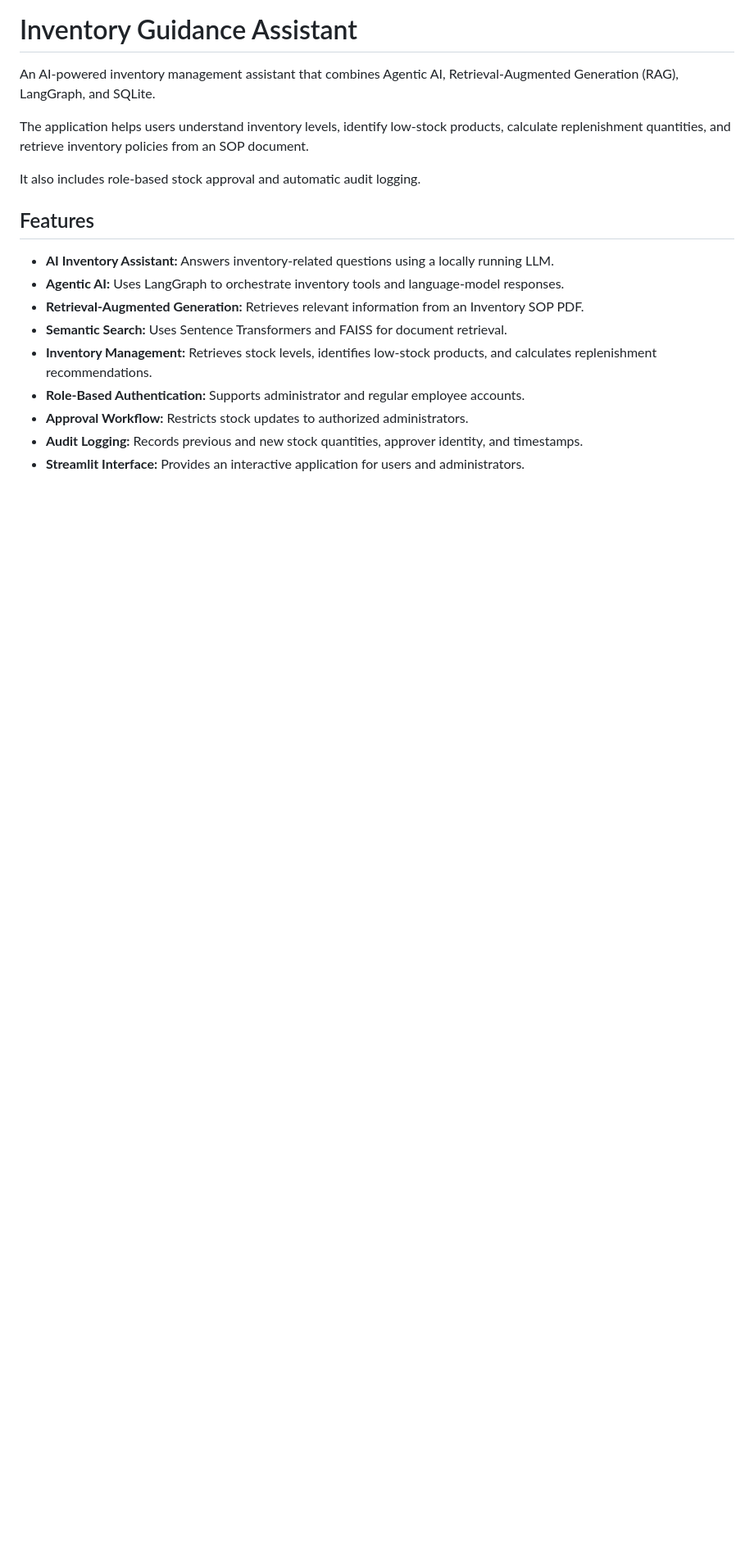
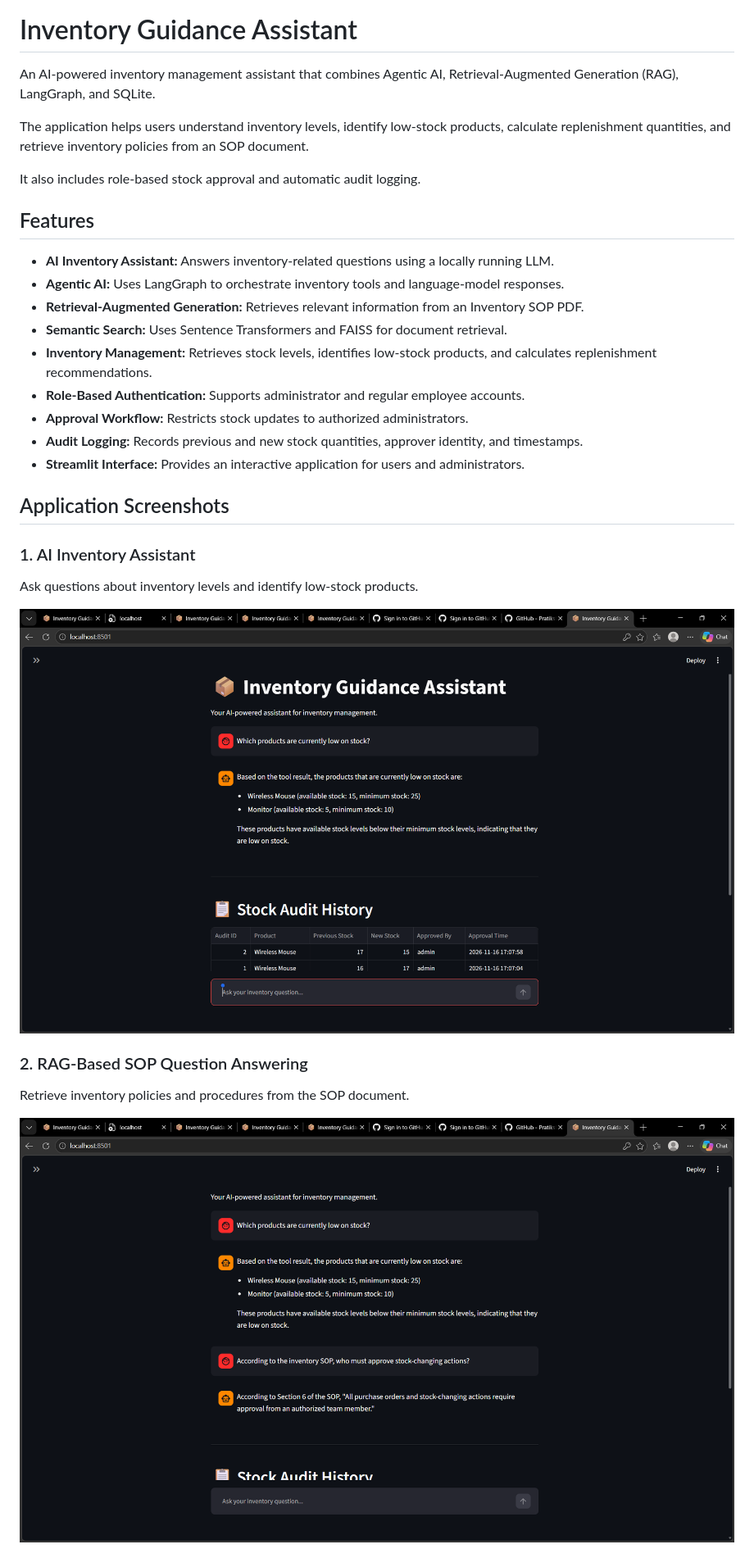
Before and after one commit to Pratiksha-ML/inventory-guidance-assistant, a Markdown page: README.md, the part around one of its changes. Shown at 82% size. Rendered like a GitHub page; pictures changed too: screenshots/01-inventory-assistant.png (added), screenshots/02-sop-rag-answer.png (added); blank space fills up the shorter version.

Commit message:
Add application screenshots to README

```diff
--- a/README.md
+++ b/README.md
@@ -18,3 +18,17 @@ It also includes role-based stock approval and automatic audit logging.
 - **Approval Workflow:** Restricts stock updates to authorized administrators.
 - **Audit Logging:** Records previous and new stock quantities, approver identity, and timestamps.
 - **Streamlit Interface:** Provides an interactive application for users and administrators.
+
+
+## Application Screenshots
+
+### 1. AI Inventory Assistant
+Ask questions about inventory levels and identify low-stock products.
+
+![Inventory Assistant](screenshots/01-inventory-assistant.png)
+
+### 2. RAG-Based SOP Question Answering
+Retrieve inventory policies and procedures from the SOP document.
+
+![SOP RAG Answer](screenshots/02-sop-rag-answer.png)
+
```
Also changed, not shown: other parts of README.md (+10 -0 lines), screenshots/03-admin-stock-approval.png (added), screenshots/04-stock-audit-history.png (added).
